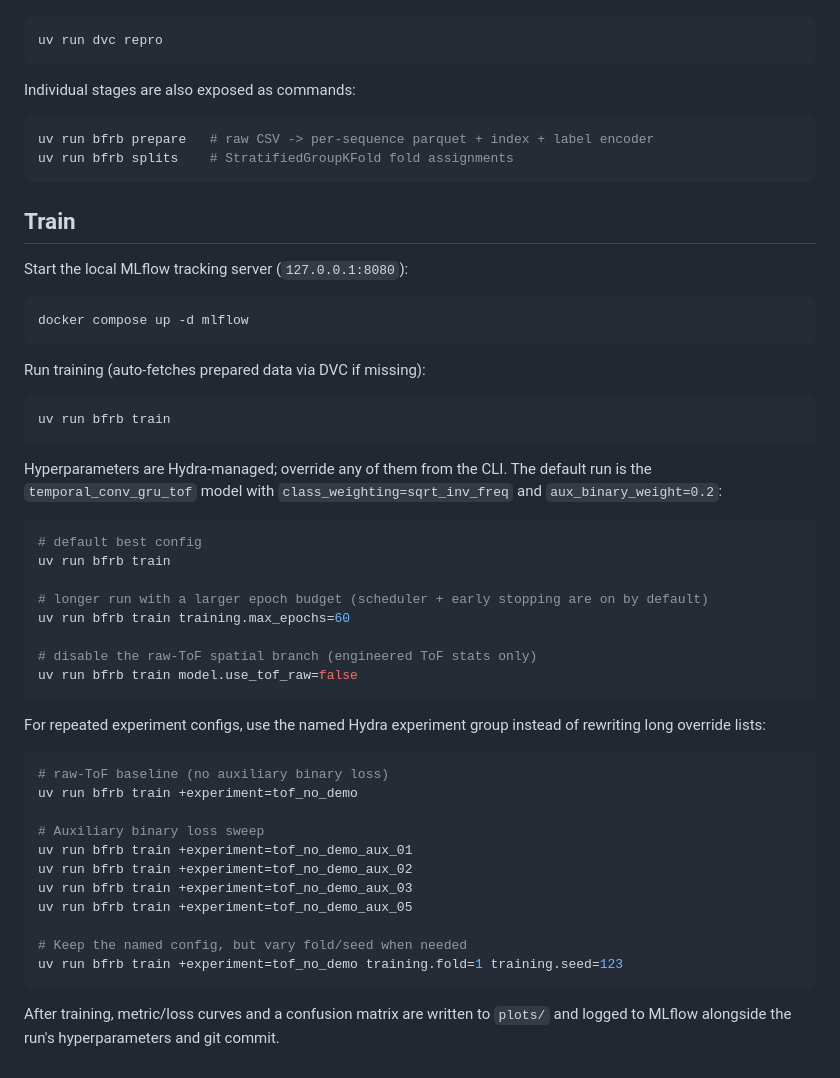
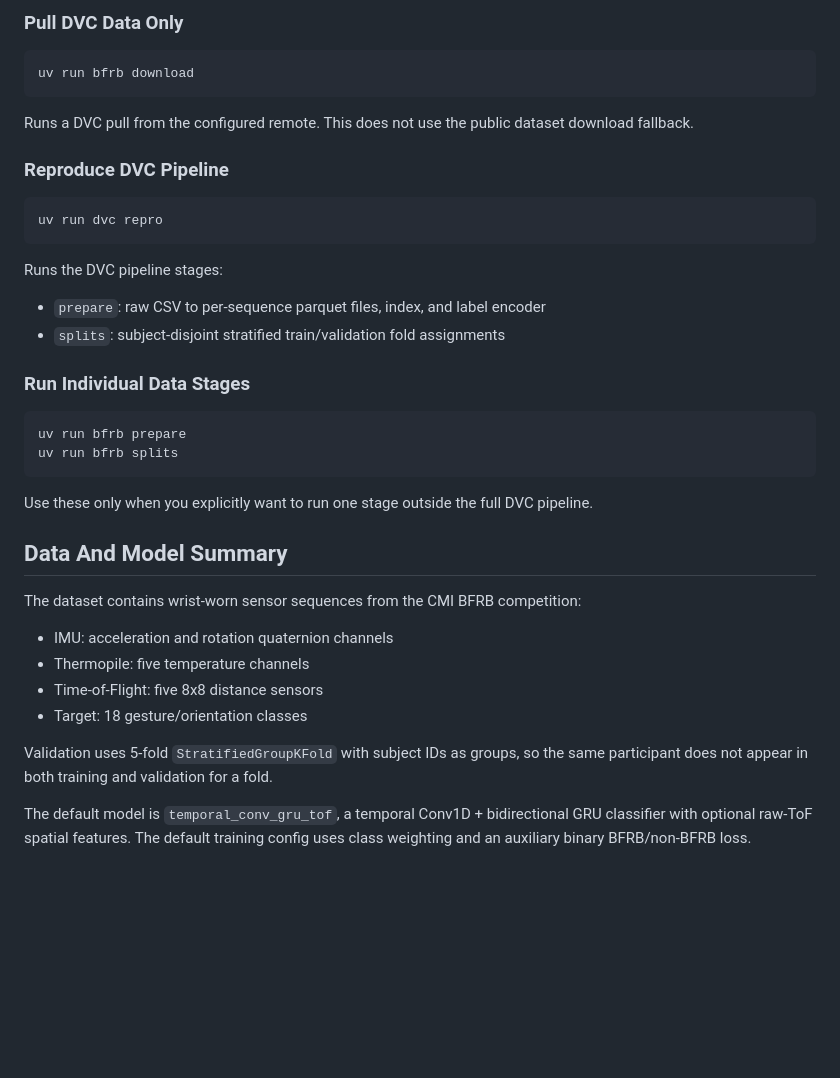
Before and after one commit to basar-yilmaz/sensor-data-prediction, a Markdown page: README.md, the part around one of its changes. Drawn GitHub-style; blank space fills up the shorter version.

Commit message:
docs: update README
Squashes the latest README update.

````diff
--- a/README.md
+++ b/README.md
@@ -166,60 +108,44 @@ sequence index, the label encoder, and subject-disjoint stratified folds):
+### Pull DVC Data Only
+
+```bash
+uv run bfrb download
+```
+
+Runs a DVC pull from the configured remote. This does not use the public dataset
+download fallback.
+
+### Reproduce DVC Pipeline
 
 ```bash
 uv run dvc repro
 ```
 
-Individual stages are also exposed as commands:
+Runs the DVC pipeline stages:
+
+- `prepare`: raw CSV to per-sequence parquet files, index, and label encoder
+- `splits`: subject-disjoint stratified train/validation fold assignments
+
+### Run Individual Data Stages
 
 ```bash
-uv run bfrb prepare   # raw CSV -> per-sequence parquet + index + label encoder
-uv run bfrb splits    # StratifiedGroupKFold fold assignments
+uv run bfrb prepare
+uv run bfrb splits
 ```
 
-## Train
+Use these only when you explicitly want to run one stage outside the full DVC pipeline.
 
-Start the local MLflow tracking server (`127.0.0.1:8080`):
+## Data And Model Summary
 
-```bash
-docker compose up -d mlflow
-```
+The dataset contains wrist-worn sensor sequences from the CMI BFRB competition:
 
-Run training (auto-fetches prepared data via DVC if missing):
+- IMU: acceleration and rotation quaternion channels
+- Thermopile: five temperature channels
+- Time-of-Flight: five 8x8 distance sensors
+- Target: 18 gesture/orientation classes
 
-```bash
-uv run bfrb train
-```
+Validation uses 5-fold `StratifiedGroupKFold` with subject IDs as groups, so the same
+participant does not appear in both training and validation for a fold.
 
-Hyperparameters are Hydra-managed; override any of them from the CLI. The default run
-is the `temporal_conv_gru_tof` model with `class_weighting=sqrt_inv_freq` and
-`aux_binary_weight=0.2`:
-
-```bash
-# default best config
-uv run bfrb train
-
-# longer run with a larger epoch budget (scheduler + early stopping are on by default)
-uv run bfrb train training.max_epochs=60
-
-# disable the raw-ToF spatial branch (engineered ToF stats only)
-uv run bfrb train model.use_tof_raw=false
-```
-
-For repeated experiment configs, use the named Hydra experiment group instead of
-rewriting long override lists:
-
-```bash
-# raw-ToF baseline (no auxiliary binary loss)
-uv run bfrb train +experiment=tof_no_demo
-
-# Auxiliary binary loss sweep
-uv run bfrb train +experiment=tof_no_demo_aux_01
-uv run bfrb train +experiment=tof_no_demo_aux_02
-uv run bfrb train +experiment=tof_no_demo_aux_03
-uv run bfrb train +experiment=tof_no_demo_aux_05
-
-# Keep the named config, but vary fold/seed when needed
-uv run bfrb train +experiment=tof_no_demo training.fold=1 training.seed=123
-```
-
-After training, metric/loss curves and a confusion matrix are written to `plots/`
-and logged to MLflow alongside the run's hyperparameters and git commit.
+The default model is `temporal_conv_gru_tof`, a temporal Conv1D + bidirectional GRU
+classifier with optional raw-ToF spatial features. The default training config uses
+class weighting and an auxiliary binary BFRB/non-BFRB loss.
````
Also changed, not shown: other parts of README.md (+82 -140 lines).
